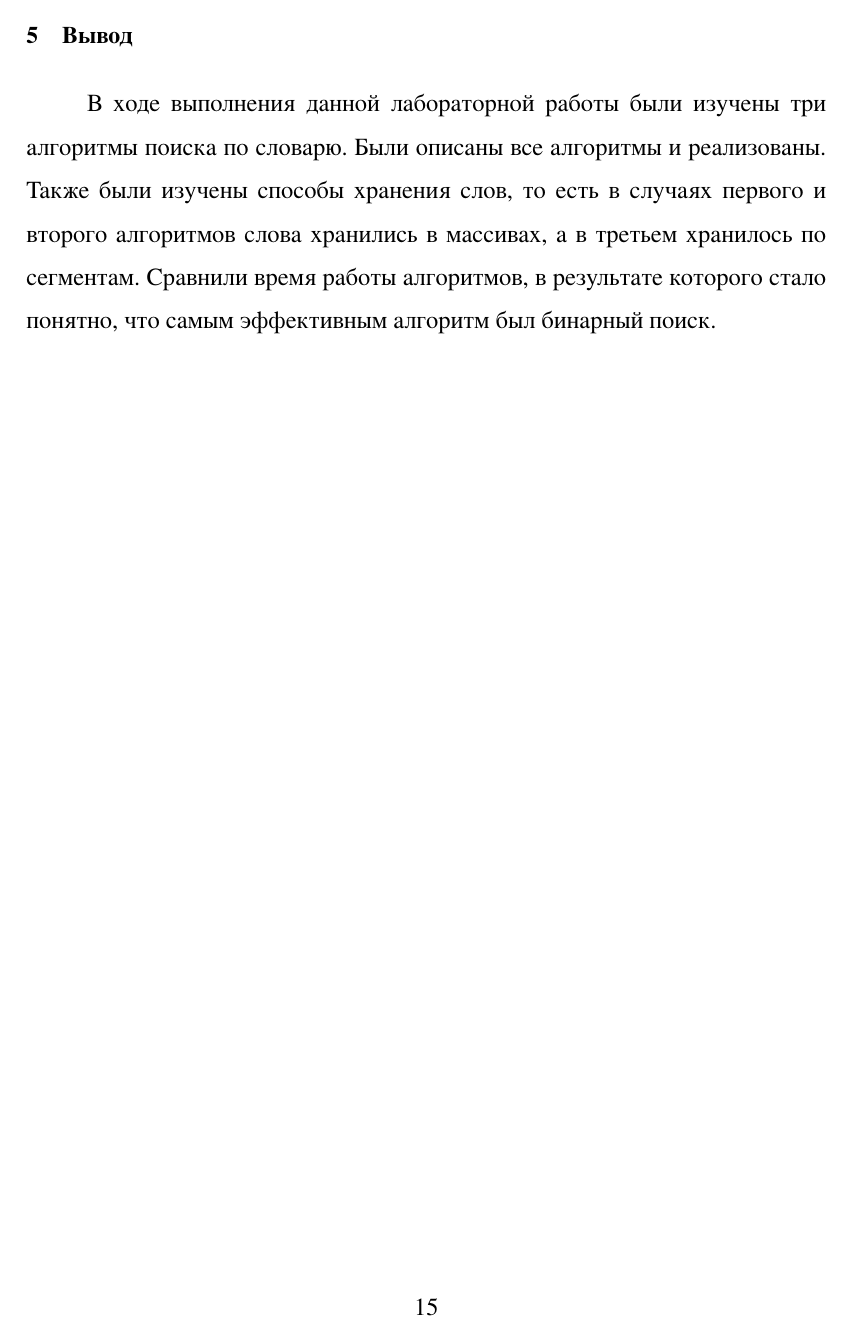
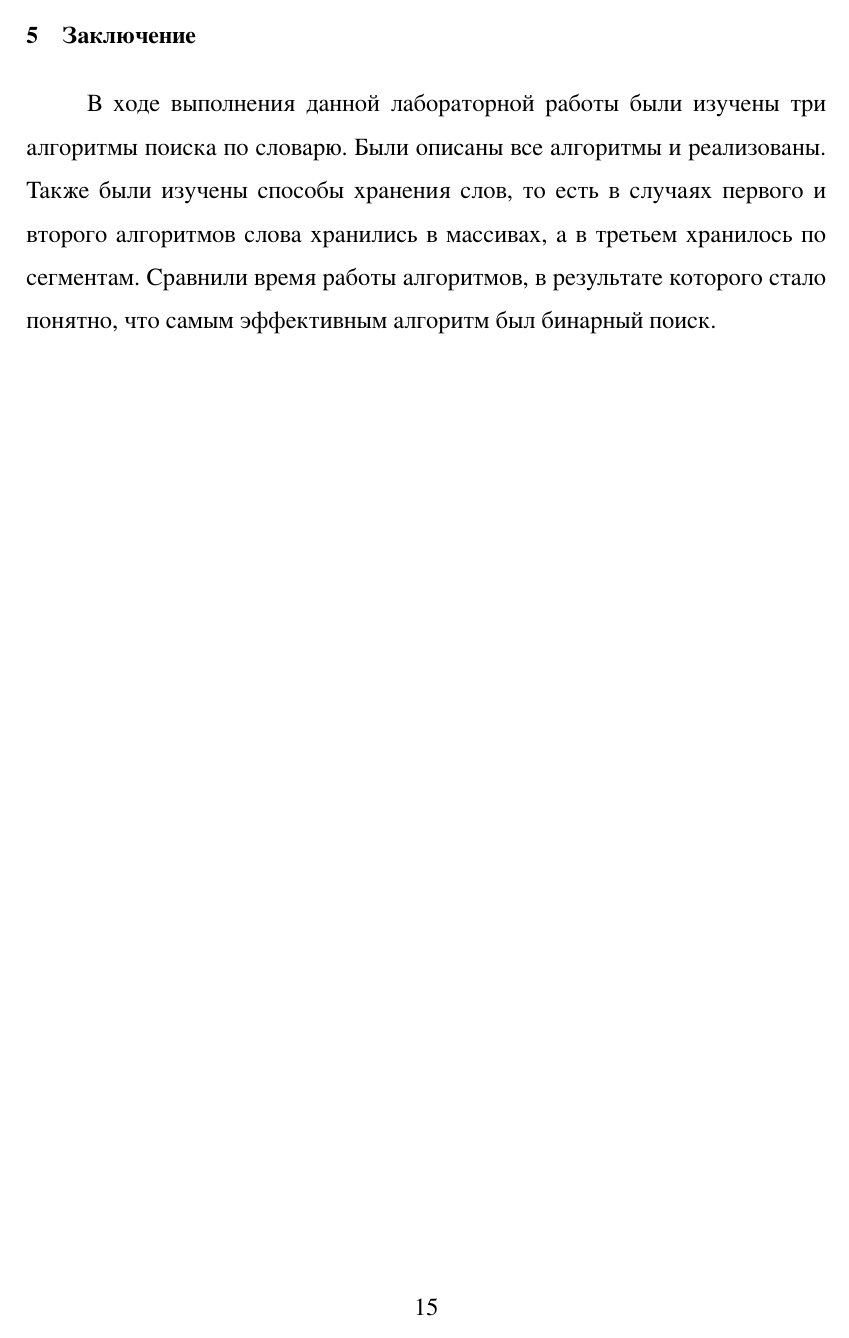
Before and after one commit to MrSkl1f/AnalysisOfAlgorithms, a LaTeX document (Reports/Lab7/SeventhLab.tex): page 15 of 16. The pictures show the PDF file Reports/Lab7/SeventhLab.pdf that the author committed with the source.

Commit message:
Fix report

```diff
--- a/Reports/Lab7/SeventhLab.tex
+++ b/Reports/Lab7/SeventhLab.tex
@@ -310,7 +310,7 @@ public static Word FindInSegment(string str, SegmentDictionary segDict)
 \subsection{Вывод}
 Результаты тестирования показывают, что самым эффективным и "стабильным" является бинарный поиск. Самым долгим является алгоритм полного перебора. Его время возрастает каждый раз из-за того, что слова находятся дальше в словаре, а каждый поиск начинается с самого начала. По графику алгоритма поиска по сегментам можно увидеть резкие скачки. Это происходит из-за того, что слово в находится в конце сегмента. Можно сделать вывод, что самым эффективным является алгоритм бинарного поиска.
 \clearpage
-\section{Вывод}
+\section{Заключение}
 В ходе выполнения данной лабораторной работы были изучены три алгоритмы поиска по словарю. Были описаны все алгоритмы и реализованы. Также были изучены способы хранения слов, то есть в случаях первого и второго алгоритмов слова хранились в массивах, а в третьем хранилось по сегментам. Сравнили время работы алгоритмов, в результате которого стало понятно, что самым эффективным алгоритм был бинарный поиск.
 \clearpage
 \section*{Литература}
```
Also changed, not shown: Reports/Lab7/SeventhLab.pdf.
